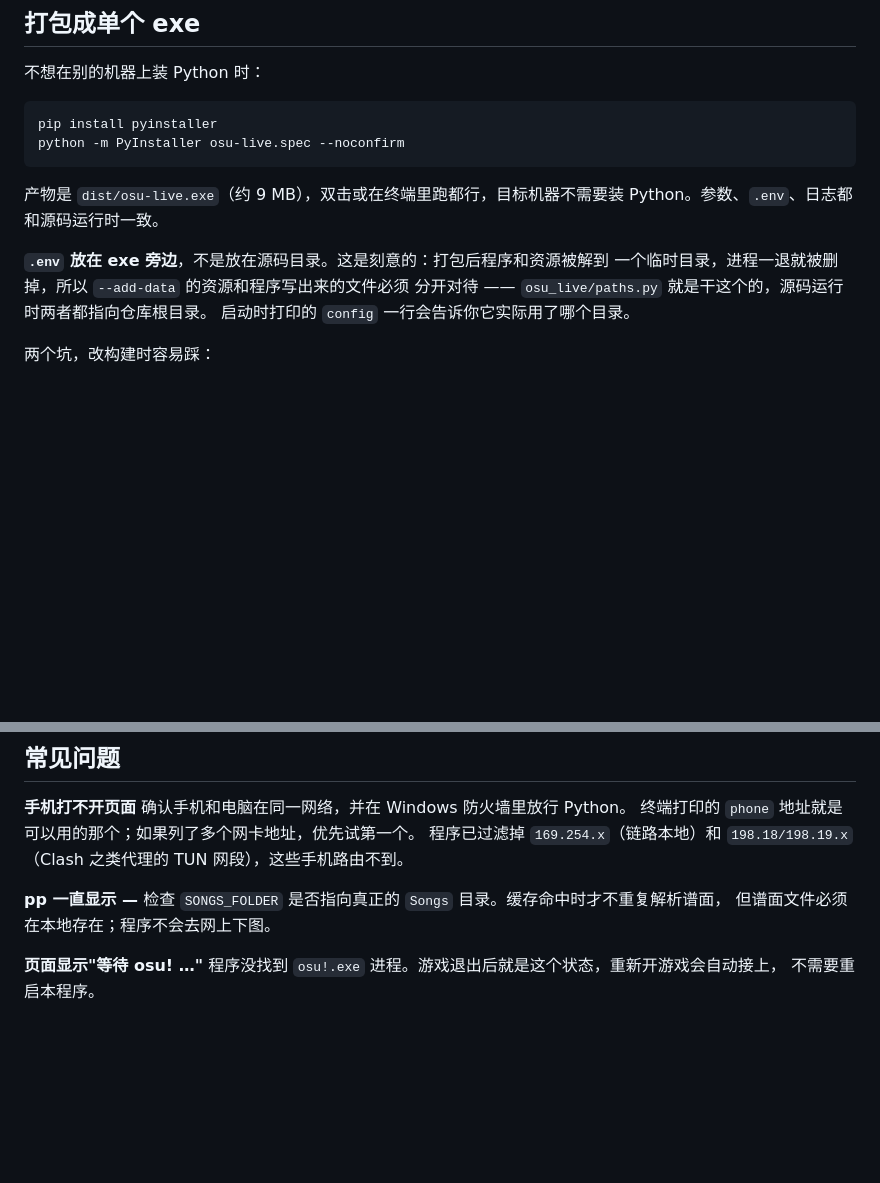
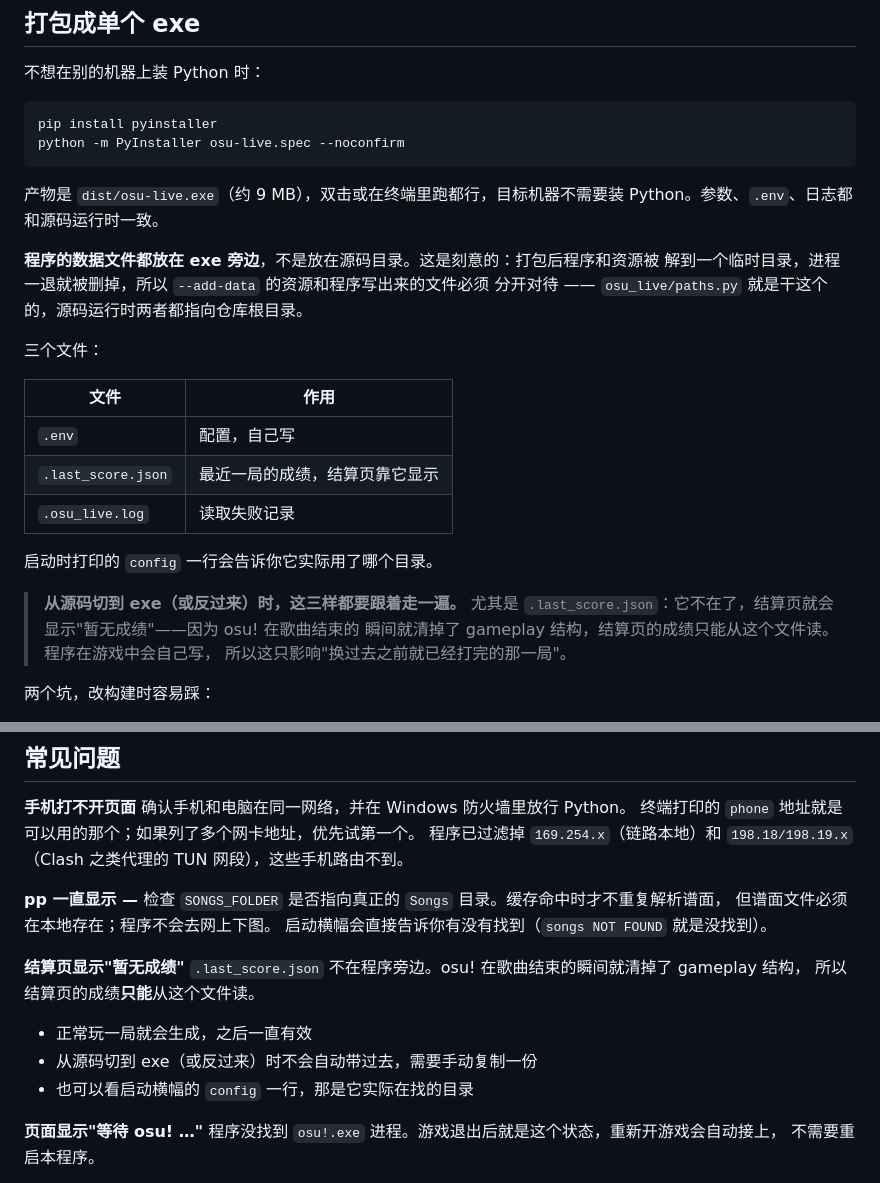
Before and after one commit to YuzuBD/osu-live, a Markdown page: README.md, 2 parts joined by grey strips. Rendered like a GitHub page; blank space fills up the shorter version.

Commit message:
Document where the program keeps its files, and why a score can go missing
The results screen reads the last completed play from .last_score.json, and
that file lives beside the program -- beside the executable in a packaged
build, in the checkout when run from source. Switching between the two does
not carry it across, and the only symptom is "no score recorded" on a results
screen, which gives no hint that a file is missing.

osu! clears its gameplay structures the instant a map ends, so the result
cannot be recovered from memory while the results screen is up; the file is
the only source. A play made with the program running is written out as it
happens, so this only affects a score finished before the switch -- which is
exactly the case that looks like a regression.

Also names the three files in the packaging section instead of only .env, and
answers "the results screen says no score" in the FAQ.

```diff
--- a/README.md
+++ b/README.md
@@ -104,10 +104,24 @@ python -m PyInstaller osu-live.spec --noconfirm
 产物是 `dist/osu-live.exe`（约 9 MB），双击或在终端里跑都行，目标机器不需要装
 Python。参数、`.env`、日志都和源码运行时一致。
 
-**`.env` 放在 exe 旁边**，不是放在源码目录。这是刻意的：打包后程序和资源被解到
-一个临时目录，进程一退就被删掉，所以 `--add-data` 的资源和程序写出来的文件必须
+**程序的数据文件都放在 exe 旁边**，不是放在源码目录。这是刻意的：打包后程序和资源被
+解到一个临时目录，进程一退就被删掉，所以 `--add-data` 的资源和程序写出来的文件必须
 分开对待 —— `osu_live/paths.py` 就是干这个的，源码运行时两者都指向仓库根目录。
+
+三个文件：
+
+| 文件 | 作用 |
+| --- | --- |
+| `.env` | 配置，自己写 |
+| `.last_score.json` | 最近一局的成绩，结算页靠它显示 |
+| `.osu_live.log` | 读取失败记录 |
+
 启动时打印的 `config` 一行会告诉你它实际用了哪个目录。
+
+> **从源码切到 exe（或反过来）时，这三样都要跟着走一遍。** 尤其是
+> `.last_score.json`：它不在了，结算页就会显示"暂无成绩"——因为 osu! 在歌曲结束的
+> 瞬间就清掉了 gameplay 结构，结算页的成绩只能从这个文件读。程序在游戏中会自己写，
+> 所以这只影响"换过去之前就已经打完的那一局"。
 
 两个坑，改构建时容易踩：
 
@@ -270,6 +284,15 @@ osu! 不同版本的结构体会移动，所以程序对几个已知会变的字
 **pp 一直显示 —**
 检查 `SONGS_FOLDER` 是否指向真正的 `Songs` 目录。缓存命中时才不重复解析谱面，
 但谱面文件必须在本地存在；程序不会去网上下图。
+启动横幅会直接告诉你有没有找到（`songs NOT FOUND` 就是没找到）。
+
+**结算页显示"暂无成绩"**
+`.last_score.json` 不在程序旁边。osu! 在歌曲结束的瞬间就清掉了 gameplay 结构，
+所以结算页的成绩**只能**从这个文件读。
+
+- 正常玩一局就会生成，之后一直有效
+- 从源码切到 exe（或反过来）时不会自动带过去，需要手动复制一份
+- 也可以看启动横幅的 `config` 一行，那是它实际在找的目录
 
 **页面显示"等待 osu! …"**
 程序没找到 `osu!.exe` 进程。游戏退出后就是这个状态，重新开游戏会自动接上，
```
